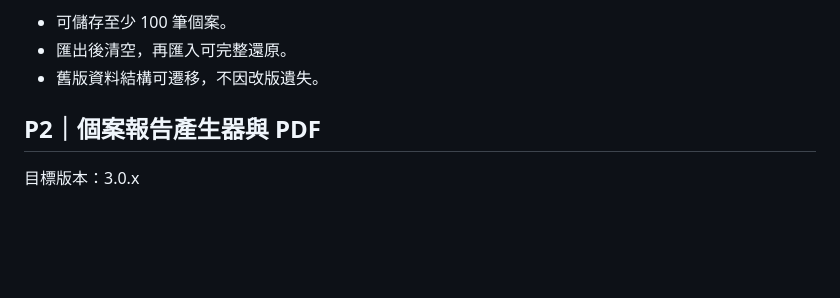
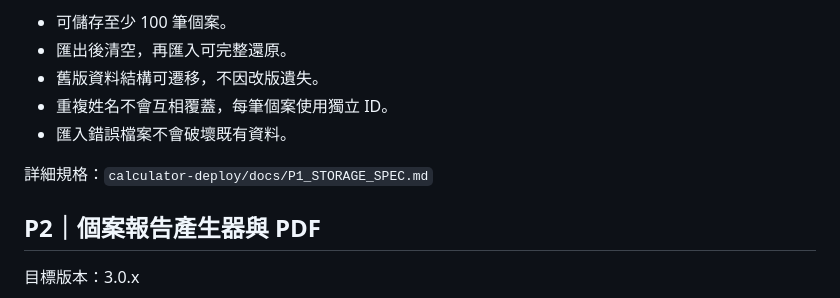
Before and after one commit to ours9638-create/soul-kaleidoscope-v1, a Markdown page: calculator-deploy/docs/ROADMAP.md, the part around one of its changes. Rendered like a GitHub page; blank space fills up the shorter version.

```diff
--- a/calculator-deploy/docs/ROADMAP.md
+++ b/calculator-deploy/docs/ROADMAP.md
@@ -58,6 +71,10 @@
 - 可儲存至少 100 筆個案。
 - 匯出後清空，再匯入可完整還原。
 - 舊版資料結構可遷移，不因改版遺失。
+- 重複姓名不會互相覆蓋，每筆個案使用獨立 ID。
+- 匯入錯誤檔案不會破壞既有資料。
+
+詳細規格：`calculator-deploy/docs/P1_STORAGE_SPEC.md`
 
 ## P2｜個案報告產生器與 PDF
 
```
Also changed, not shown: other parts of calculator-deploy/docs/ROADMAP.md (+18 -5 lines).
